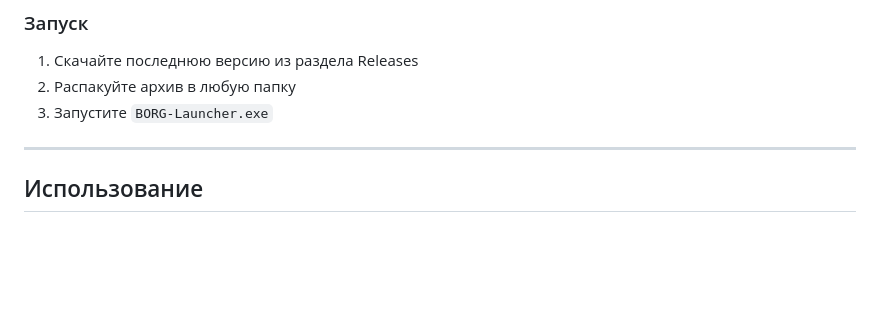
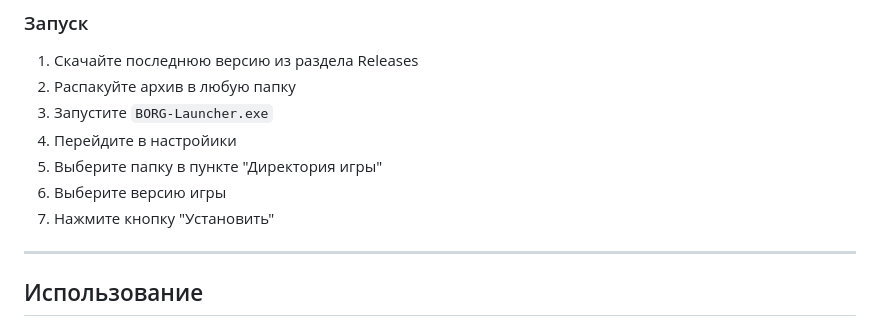
Before and after one commit to BORGERone/BORG-Launcher, a Markdown page: README.md, the part around one of its changes. Drawn GitHub-style; blank space fills up the shorter version.

```diff
--- a/README.md
+++ b/README.md
@@ -49,6 +53,10 @@ BORG Minecraft Launcher - современный лаунчер для Minecraft
 1. Скачайте последнюю версию из раздела Releases
 2. Распакуйте архив в любую папку
 3. Запустите `BORG-Launcher.exe`
+4. Перейдите в настройики
+5. Выберите папку в пункте "Директория игры"
+6. Выберите версию игры
+7. Нажмите кнопку "Установить"
 
 ---
 
```
Also changed, not shown: other parts of README.md (+5 -1 lines).
